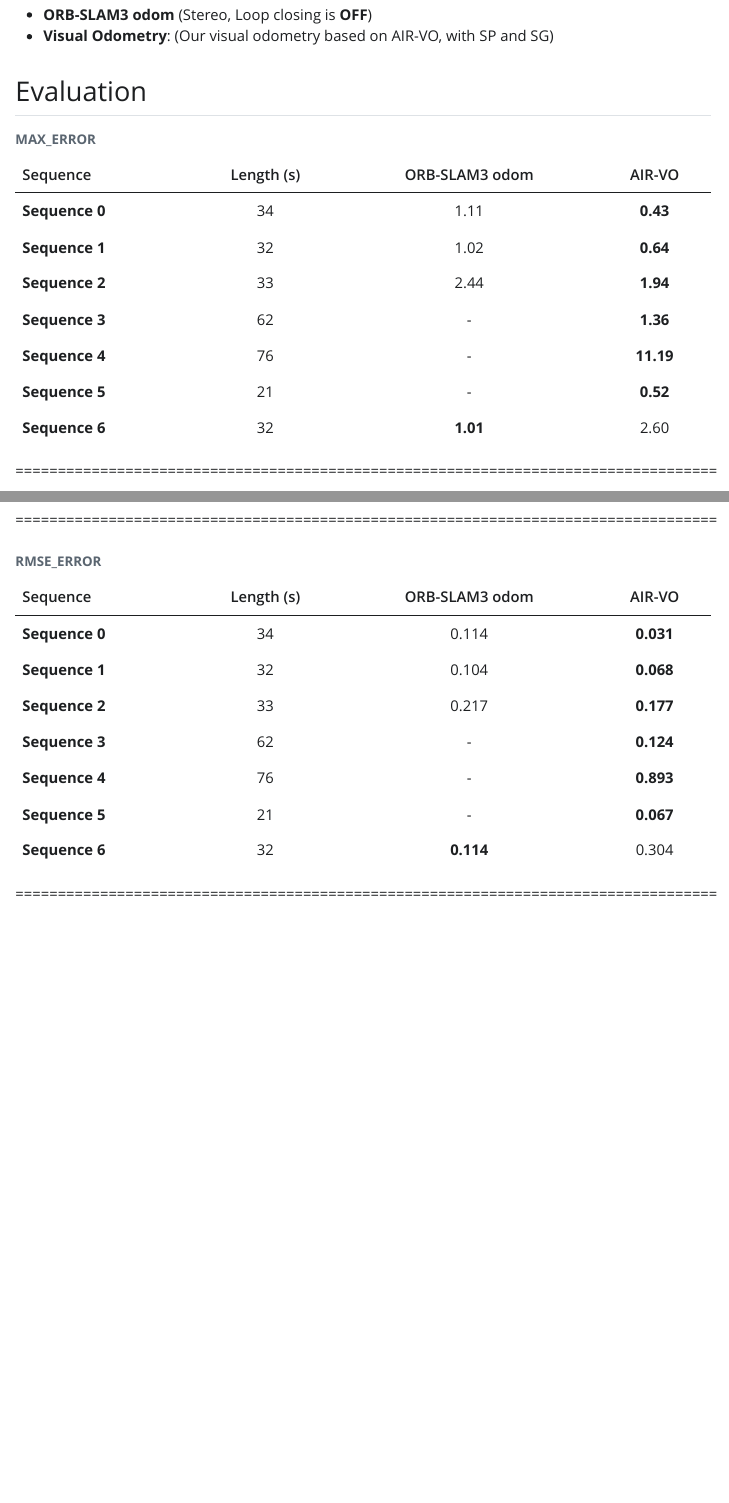
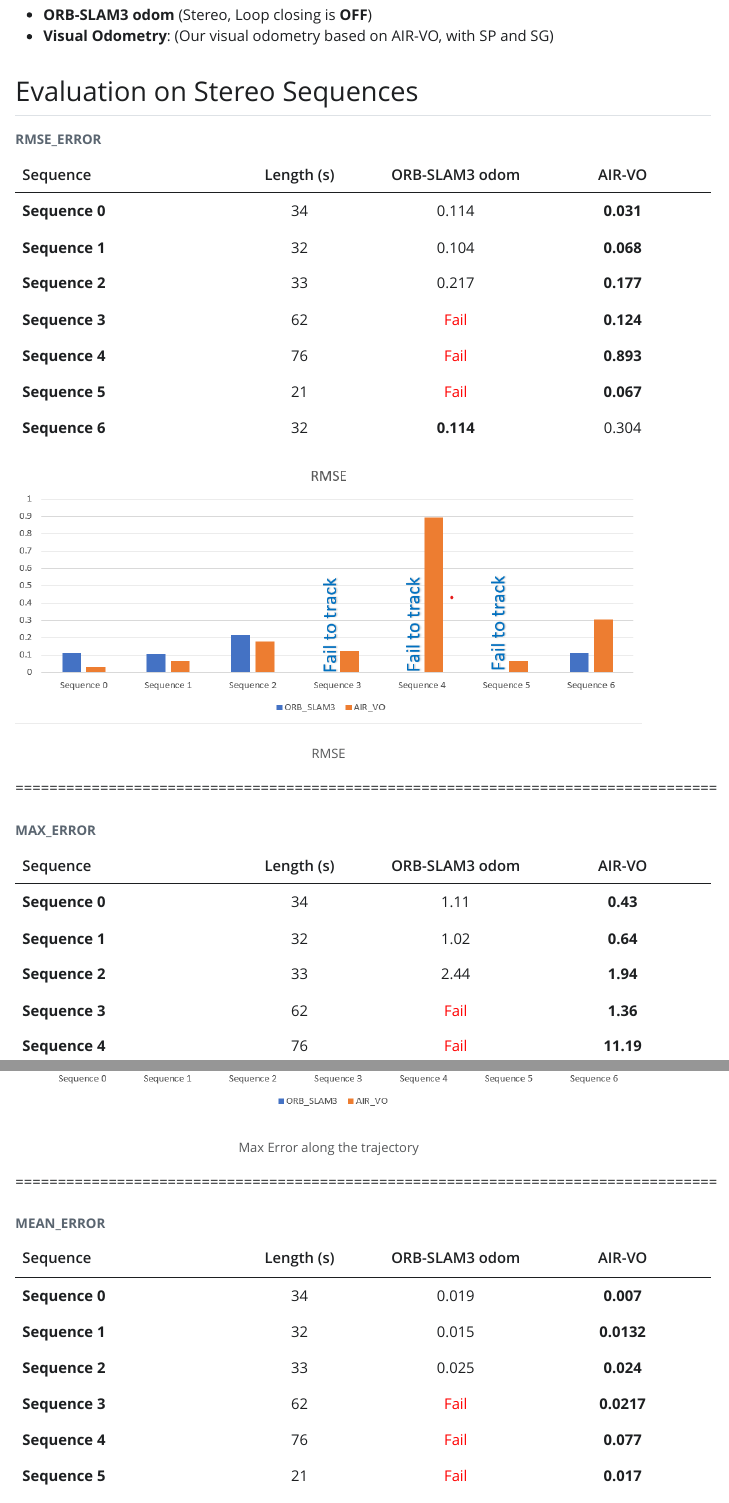
Before and after one commit to JaafarMahmoud1/VO_Evaluation, a Quarto document (VO.qmd): the page in a window 1100 px wide, from 1470 px down, and a second part further down, joined at a grey line. The pictures show the output file VO.html that the author committed with the source, opened offline; Quarto's library style sheets are replaced by a plain one without menus.

Commit message:
add charts

```diff
--- a/VO.qmd
+++ b/VO.qmd
@@ -24,4 +24,16 @@
 - **ORB-SLAM3 odom** (Stereo, Loop closing is **OFF**)
 - **Visual Odometry**: (Our visual odometry based on AIR-VO, with SP and SG)
 
-## Evaluation
+## Evaluation on Stereo Sequences
+
+| Sequence | Length (s) |ORB-SLAM3 odom | AIR-VO |
+|---------|:-----:|:-----:|:------:|
+|   **Sequence 0**|   34 |0.114   |   **0.031**   |
+|   **Sequence 1**|   32 | 0.104  |    **0.068**  |
+|   **Sequence 2**|   33 |0.217   |   **0.177**   |
+|   **Sequence 3**|   62 | <FONT COLOR="#ff0000">Fail</FONT>  |   **0.124**   |
+|   **Sequence 4**|   76 | <FONT COLOR="#ff0000">Fail</FONT>  |    **0.893**  |
+|   **Sequence 5**|   21 | <FONT COLOR="#ff0000">Fail</FONT>  |   **0.067**   |
+|   **Sequence 6**|   32 | **0.114**  |    0.304  |
+
+: **RMSE_ERROR**
@@ -30,3 +48,5 @@
 |   **Sequence 0**| 34 |   1.11  |   **0.43**   |
 |   **Sequence 1**| 32 |   1.02  |    **0.64**  |
 |   **Sequence 2**| 33 |   2.44  |    **1.94**  |
+|   **Sequence 3**| 62 |   <FONT COLOR="#ff0000">Fail</FONT>  |     **1.36** |
+|   **Sequence 4**| 76 |   <FONT COLOR="#ff0000">Fail</FONT>  |   **11.19**   |
@@ -39,3 +58,4 @@
+![Max Error along the trajectory](meta/Max_error.png){width=720 height=302}
 
 ===================================================================================
 
@@ -44,3 +64,6 @@
 |   **Sequence 0**|   34 | 0.019  |    **0.007** |
 |   **Sequence 1**|   32 | 0.015  |   **0.0132**  |
 |   **Sequence 2**|   33 | 0.025  |   **0.024**   |
+|   **Sequence 3**|   62 | <FONT COLOR="#ff0000">Fail</FONT>  |    **0.0217**  |
+|   **Sequence 4**|   76 | <FONT COLOR="#ff0000">Fail</FONT>  |    **0.077**  |
+|   **Sequence 5**|   21 | <FONT COLOR="#ff0000">Fail</FONT>  |   **0.017**   |
@@ -54,11 +77,2 @@
 ===================================================================================
 
-| Sequence | Length (s) |ORB-SLAM3 odom | AIR-VO |
-|---------|:-----:|:-----:|:------:|
-|   **Sequence 0**|   34 |0.114   |   **0.031**   |
-|   **Sequence 1**|   32 | 0.104  |    **0.068**  |
-|   **Sequence 2**|   33 |0.217   |   **0.177**   |
-|   **Sequence 3**|   62 | -  |   **0.124**   |
-|   **Sequence 4**|   76 | -  |    **0.893**  |
-|   **Sequence 5**|   21 | -  |   **0.067**   |
-|   **Sequence 6**|   32 | **0.114**  |    0.304  |
```
Also changed, not shown: VO.html, meta/Max_error.png (added), meta/Mean_error.png (added), meta/RMSE.png (added), meta/traj.png (added), VO.qmd (28 more changed lines), 1 other file.
